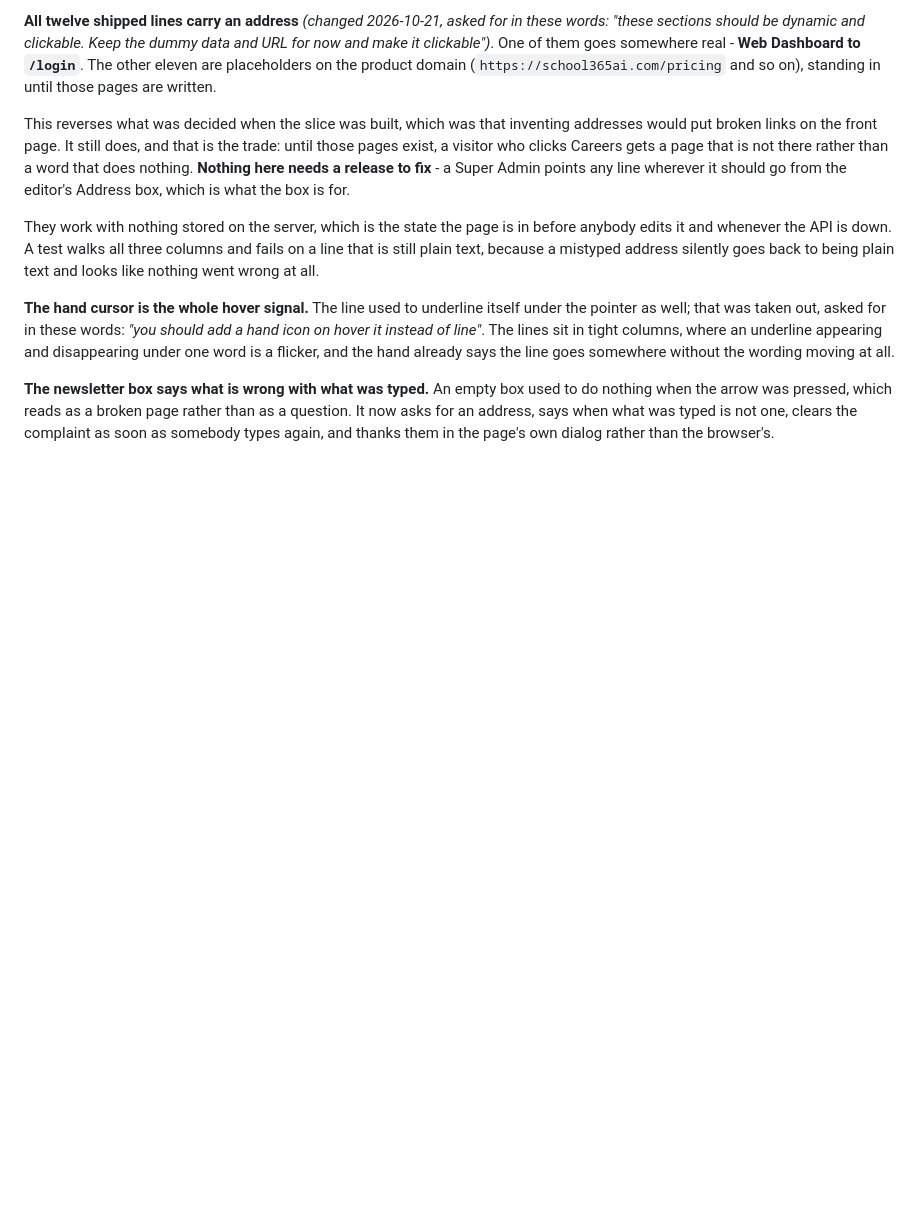
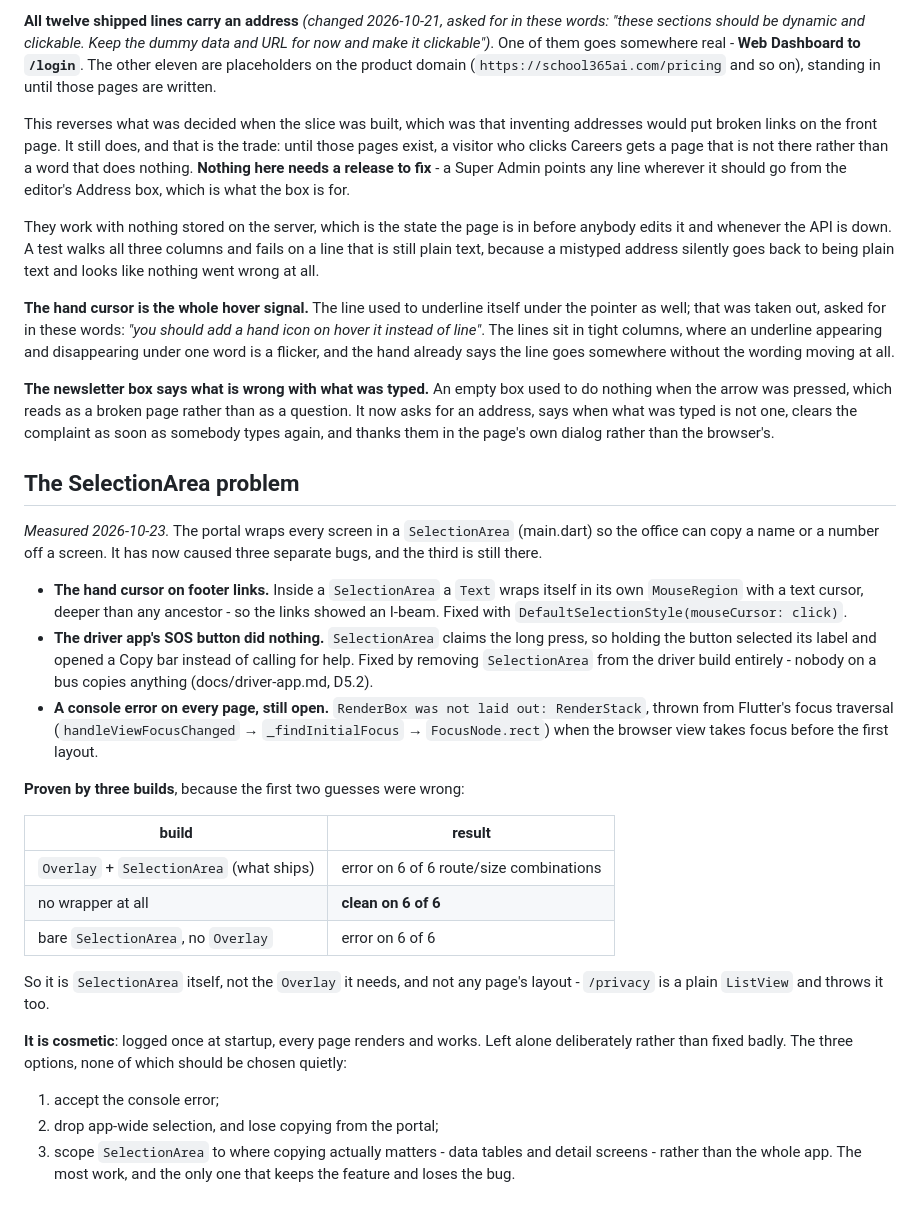
Before and after one commit to dubey1992/eduTrack, a Markdown page: docs/marketing-content.md, the part around the change. Rendered like a GitHub page; blank space fills up the shorter version.

Commit message:
Write down what SelectionArea has cost, since it is three bugs now
A console error on every page - "RenderBox was not laid out:
RenderStack", from Flutter's focus traversal asking an unlaid-out Stack
for its rectangle when the browser view takes focus.

Recorded rather than fixed, because the fix is a product decision. Also
recorded: the two wrong guesses, and the three builds that settled it.
It is not the page layout (/privacy is a plain ListView and throws it
too), and not the Overlay (a bare SelectionArea throws it as well) - it
is SelectionArea, which with no wrapper at all is clean on all six
route and size combinations tested.

That makes three bugs from one widget: the footer's hand cursor, the
driver app's dead SOS button, and this. The page still renders and
works, so the error is cosmetic - but the next person to meet it should
not have to rediscover any of the above.

Co-Authored-By: Claude Opus 5 (1M context) <noreply@anthropic.com>

```diff
--- a/docs/marketing-content.md
+++ b/docs/marketing-content.md
@@ -323,3 +323,44 @@ broken page rather than as a question. It now asks for an address, says
 when what was typed is not one, clears the complaint as soon as somebody
 types again, and thanks them in the page's own dialog rather than the
 browser's.
+
+## The SelectionArea problem
+
+*Measured 2026-10-23.* The portal wraps every screen in a `SelectionArea`
+(main.dart) so the office can copy a name or a number off a screen. It has
+now caused three separate bugs, and the third is still there.
+
+- **The hand cursor on footer links.** Inside a `SelectionArea` a `Text`
+  wraps itself in its own `MouseRegion` with a text cursor, deeper than any
+  ancestor - so the links showed an I-beam. Fixed with
+  `DefaultSelectionStyle(mouseCursor: click)`.
+- **The driver app's SOS button did nothing.** `SelectionArea` claims the
+  long press, so holding the button selected its label and opened a Copy bar
+  instead of calling for help. Fixed by removing `SelectionArea` from the
+  driver build entirely - nobody on a bus copies anything
+  (docs/driver-app.md, D5.2).
+- **A console error on every page, still open.** `RenderBox was not laid
+  out: RenderStack`, thrown from Flutter's focus traversal
+  (`handleViewFocusChanged` → `_findInitialFocus` → `FocusNode.rect`) when
+  the browser view takes focus before the first layout.
+
+**Proven by three builds**, because the first two guesses were wrong:
+
+| build | result |
+|---|---|
+| `Overlay` + `SelectionArea` (what ships) | error on 6 of 6 route/size combinations |
+| no wrapper at all | **clean on 6 of 6** |
+| bare `SelectionArea`, no `Overlay` | error on 6 of 6 |
+
+So it is `SelectionArea` itself, not the `Overlay` it needs, and not any
+page's layout - `/privacy` is a plain `ListView` and throws it too.
+
+**It is cosmetic**: logged once at startup, every page renders and works.
+Left alone deliberately rather than fixed badly. The three options, none of
+which should be chosen quietly:
+
+1. accept the console error;
+2. drop app-wide selection, and lose copying from the portal;
+3. scope `SelectionArea` to where copying actually matters - data tables and
+   detail screens - rather than the whole app. The most work, and the only
+   one that keeps the feature and loses the bug.
```
